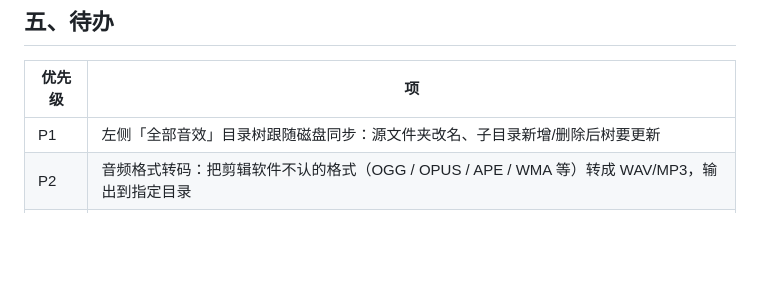
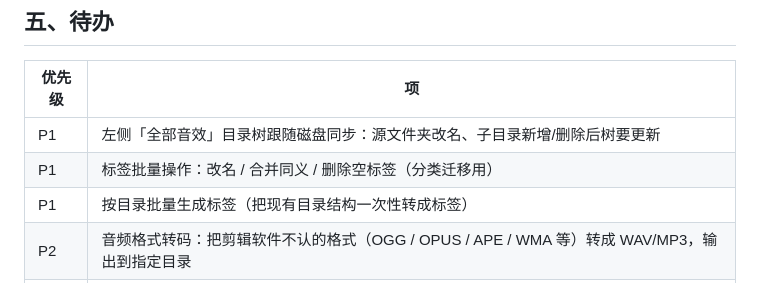
Before and after one commit to Bastzber/EchoMind, a Markdown page: docs/HANDOFF.md, the part around the change. Rendered like a GitHub page; blank space fills up the shorter version.

```diff
--- a/docs/HANDOFF.md
+++ b/docs/HANDOFF.md
@@ -105,6 +105,8 @@ $env:ELECTRON_RUN_AS_NODE='1'
 | 优先级 | 项 |
 |---|---|
 | P1 | 左侧「全部音效」目录树跟随磁盘同步：源文件夹改名、子目录新增/删除后树要更新 |
+| P1 | 标签批量操作：改名 / 合并同义 / 删除空标签（分类迁移用） |
+| P1 | 按目录批量生成标签（把现有目录结构一次性转成标签） |
 | P2 | 音频格式转码：把剪辑软件不认的格式（OGG / OPUS / APE / WMA 等）转成 WAV/MP3，输出到指定目录 |
 | P2 | 损坏文件（waveform_decode_failed）：分类原因（真损坏 / 编码不支持 / 被占用），支持导出清单 + 尝试用 ffmpeg 转码修复 |
 | P2 | 各环境音细节区分度调参 |
```
Also changed, not shown: docs/分类方案.md (added, +58 -0 lines).
